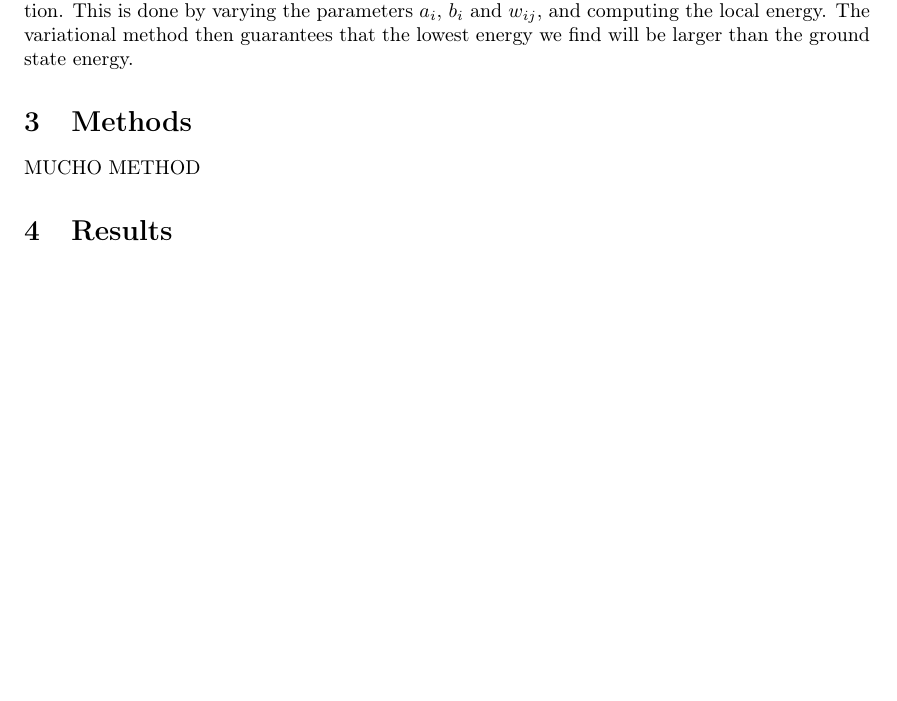
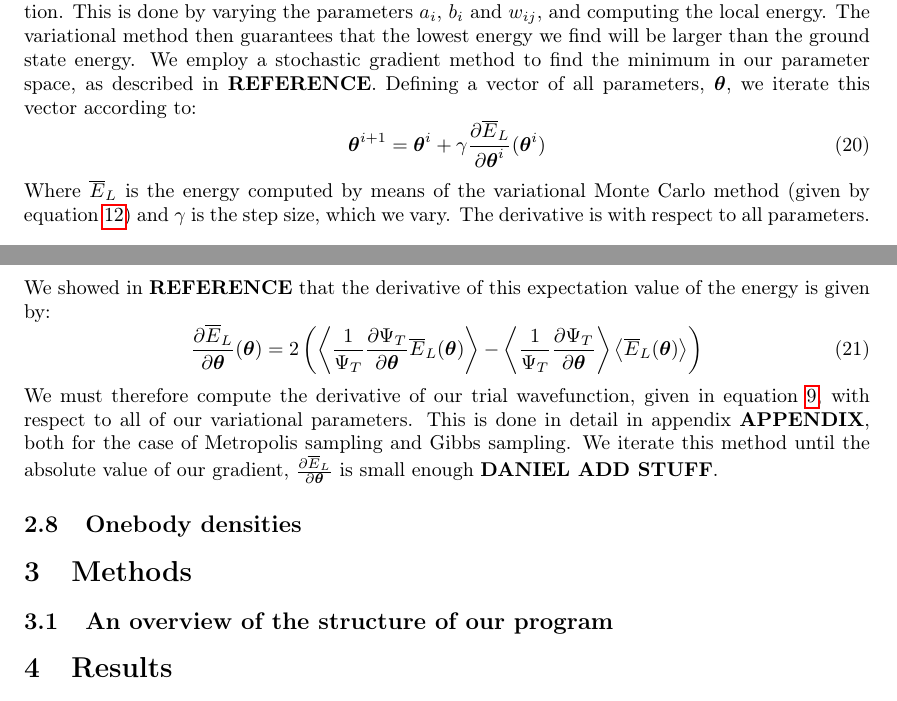
Before and after one commit to dulte/CompPhys2, a LaTeX paper (Project2/Report/Project2.tex): part of page 6 of 9 before the commit and two parts of pages 6 and 7 of 9 after it, the two joined at a grey line, cut so that both start at the same text, the shorter picture padded with empty space. Compiled offline with pdfLaTeX.

Commit message:
So much TeX
All the TeX

```diff
--- a/Project2/Report/Project2.tex
+++ b/Project2/Report/Project2.tex
@@ -174,12 +175,22 @@
 	This transition probability is implemented exactly as in the previous section. However, we use a slightly different initialization and we draw the next step, $\boldsymbol{\xi}dx$ in a slightly different way when using importance sampling. This is described in further detail in \textbf{SECTION}.
 	\subsubsection{Gibbs Sampling}
 	\subsection{Optimizing our wavefunction in parameter space}
-	For our neural network to be successful, we must be able to minimize the energy of our wavefunction. This is done by varying the parameters $a_i$, $b_i$ and $w_{ij}$, and computing the local energy. The variational method then guarantees that the lowest energy we find will be larger than the ground state energy.
-
+	For our neural network to be successful, we must be able to minimize the energy of our wavefunction. This is done by varying the parameters $a_i$, $b_i$ and $w_{ij}$, and computing the local energy. The variational method then guarantees that the lowest energy we find will be larger than the ground state energy. We employ a stochastic gradient method to find the minimum in our parameter space, as described in \textbf{REFERENCE}. Defining a vector of all parameters, $\boldsymbol{\theta}$, we iterate this vector according to:
+	\begin{equation}
+	\boldsymbol{\theta}^{i+1}=\boldsymbol{\theta}^i + \gamma \frac{\partial \overline{E}_L}{\partial \boldsymbol{\theta}^i}(\boldsymbol{\theta}^i)
+	\end{equation}
+	Where $\overline{E}_L$ is the energy computed by means of the variational Monte Carlo method (given by equation \ref{eq:energy_in_state_space}) and $\gamma$ is the step size, which we vary. The derivative is with respect to all parameters. We showed in \textbf{REFERENCE} that the derivative of this expectation value of the energy is given by:
+	\begin{equation}
+	\frac{\partial \overline{E}_L}{\partial \boldsymbol{\theta}}(\boldsymbol{\theta})=2\left(\left\langle \frac{1}{\Psi_T}\frac{\partial \Psi_T}{\partial \boldsymbol{\theta}}\overline{E}_L(\boldsymbol{\theta})\right\rangle-\left\langle \frac{1}{\Psi_T}\frac{\partial \Psi_T}{\partial \boldsymbol{\theta}}\right\rangle\left\langle \overline{E}_L(\boldsymbol{\theta})\right\rangle\right)
+	\end{equation}
+	We must therefore compute the derivative of our trial wavefunction, given in equation \ref{eq:Wavefunction}, with respect to all of our variational parameters.
+	This is done in detail in appendix \textbf{APPENDIX}, both for the case of Metropolis sampling and Gibbs sampling. We iterate this method until the absolute value of our gradient, $\frac{\partial \overline{E}_L}{\partial \boldsymbol{\theta}}$  is small enough \textbf{DANIEL ADD STUFF}.
+	\subsection{Onebody densities}
 
 
 	\section{Methods}\label{Method_section}
-	MUCHO METHOD
+	\subsection{An overview of the structure of our program}
+
 	\section{Results}
 	GROUNDBREAKING RESULTS
 	\section{Discussion}
```
Also changed, not shown: Project2/Report/Project2.pdf, Project2/Report/Project2.tex (7 more changed lines).
